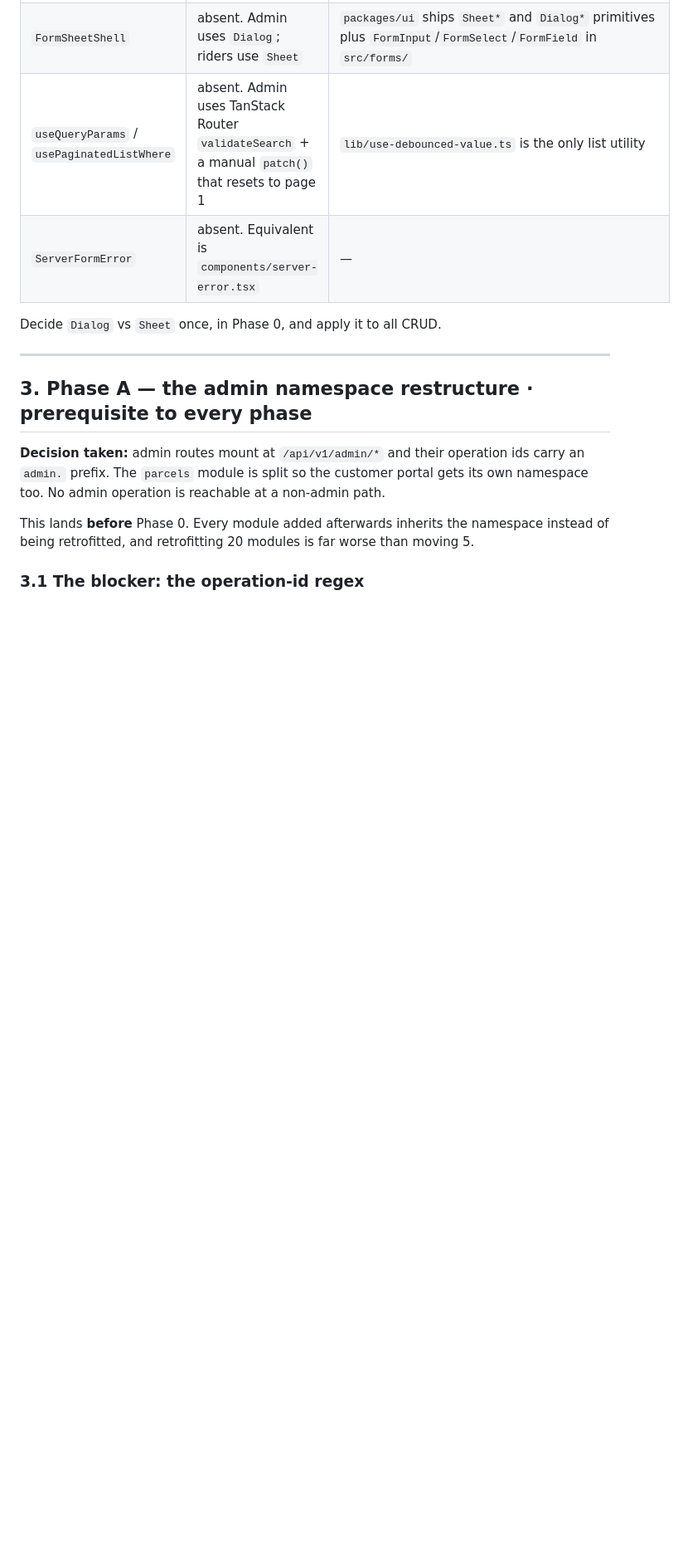
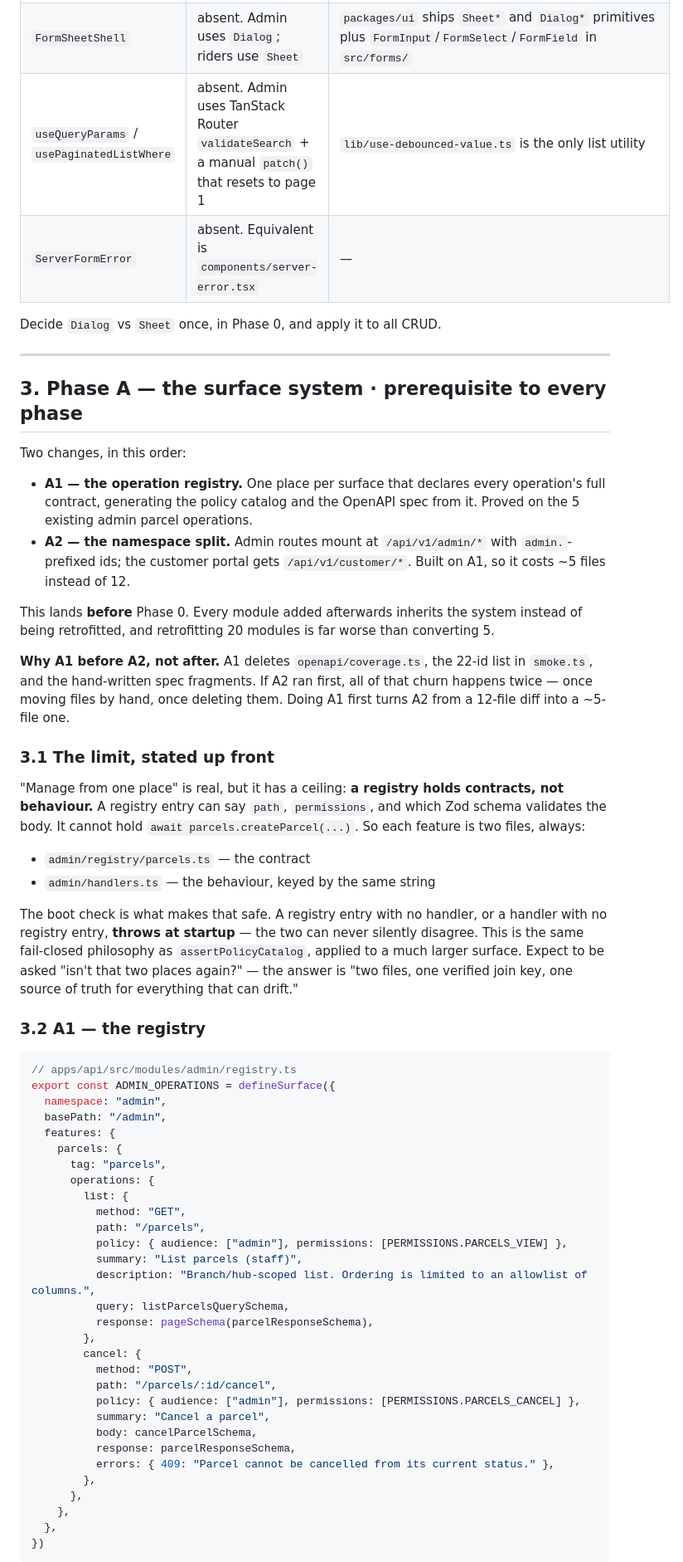
Before and after one commit to coder-mehedi-hasan/DropX, a Markdown page: docs/admin-plan.md, the part around one of its changes. Shown at 83% size. Drawn GitHub-style; blank space fills up the shorter version.

````diff
--- a/docs/admin-plan.md
+++ b/docs/admin-plan.md
@@ -84,10 +85,58 @@ Decide `Dialog` vs `Sheet` once, in Phase 0, and apply it to all CRUD.
 
 ---
 
-## 3. Phase A — the admin namespace restructure · prerequisite to every phase
+## 3. Phase A — the surface system · prerequisite to every phase
 
-**Decision taken:** admin routes mount at `/api/v1/admin/*` and their operation ids carry an `admin.` prefix. The `parcels` module is split so the customer portal gets its own namespace too. No admin operation is reachable at a non-admin path.
+Two changes, in this order:
 
-This lands **before** Phase 0. Every module added afterwards inherits the namespace instead of being retrofitted, and retrofitting 20 modules is far worse than moving 5.
+- **A1 — the operation registry.** One place per surface that declares every operation's full contract, generating the policy catalog and the OpenAPI spec from it. Proved on the 5 existing admin parcel operations.
+- **A2 — the namespace split.** Admin routes mount at `/api/v1/admin/*` with `admin.`-prefixed ids; the customer portal gets `/api/v1/customer/*`. Built on A1, so it costs ~5 files instead of 12.
 
-### 3.1 The blocker: the operation-id regex
+This lands **before** Phase 0. Every module added afterwards inherits the system instead of being retrofitted, and retrofitting 20 modules is far worse than converting 5.
+
+**Why A1 before A2, not after.** A1 deletes `openapi/coverage.ts`, the 22-id list in `smoke.ts`, and the hand-written spec fragments. If A2 ran first, all of that churn happens twice — once moving files by hand, once deleting them. Doing A1 first turns A2 from a 12-file diff into a ~5-file one.
+
+### 3.1 The limit, stated up front
+
+"Manage from one place" is real, but it has a ceiling: **a registry holds contracts, not behaviour.** A registry entry can say `path`, `permissions`, and which Zod schema validates the body. It cannot hold `await parcels.createParcel(...)`. So each feature is two files, always:
+
+- `admin/registry/parcels.ts` — the contract
+- `admin/handlers.ts` — the behaviour, keyed by the same string
+
+The boot check is what makes that safe. A registry entry with no handler, or a handler with no registry entry, **throws at startup** — the two can never silently disagree. This is the same fail-closed philosophy as `assertPolicyCatalog`, applied to a much larger surface. Expect to be asked "isn't that two places again?" — the answer is "two files, one verified join key, one source of truth for everything that can drift."
+
+### 3.2 A1 — the registry
+
+```ts
+// apps/api/src/modules/admin/registry.ts
+export const ADMIN_OPERATIONS = defineSurface({
+  namespace: "admin",
+  basePath: "/admin",
+  features: {
+    parcels: {
+      tag: "parcels",
+      operations: {
+        list: {
+          method: "GET",
+          path: "/parcels",
+          policy: { audience: ["admin"], permissions: [PERMISSIONS.PARCELS_VIEW] },
+          summary: "List parcels (staff)",
+          description: "Branch/hub-scoped list. Ordering is limited to an allowlist of columns.",
+          query: listParcelsQuerySchema,
+          response: pageSchema(parcelResponseSchema),
+        },
+        cancel: {
+          method: "POST",
+          path: "/parcels/:id/cancel",
+          policy: { audience: ["admin"], permissions: [PERMISSIONS.PARCELS_CANCEL] },
+          summary: "Cancel a parcel",
+          body: cancelParcelSchema,
+          response: parcelResponseSchema,
+          errors: { 409: "Parcel cannot be cancelled from its current status." },
+        },
+      },
+    },
+  },
+})
+```
+
````
Also changed, not shown: other parts of docs/admin-plan.md (+144 -130 lines).
